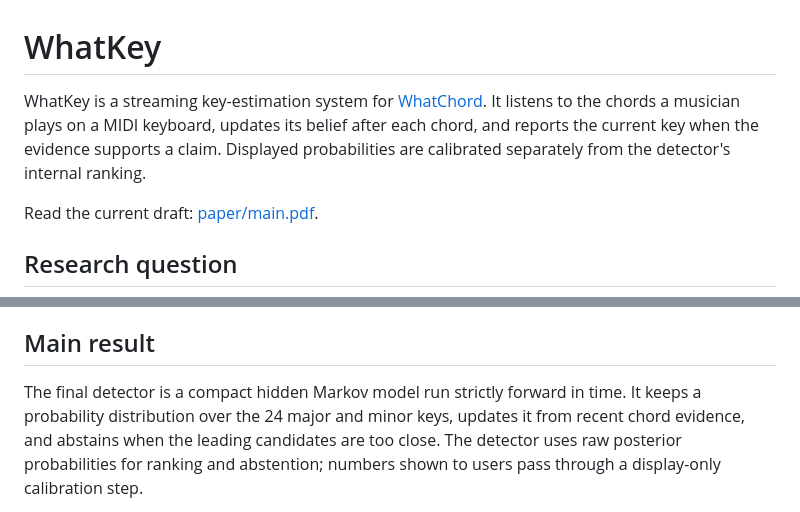
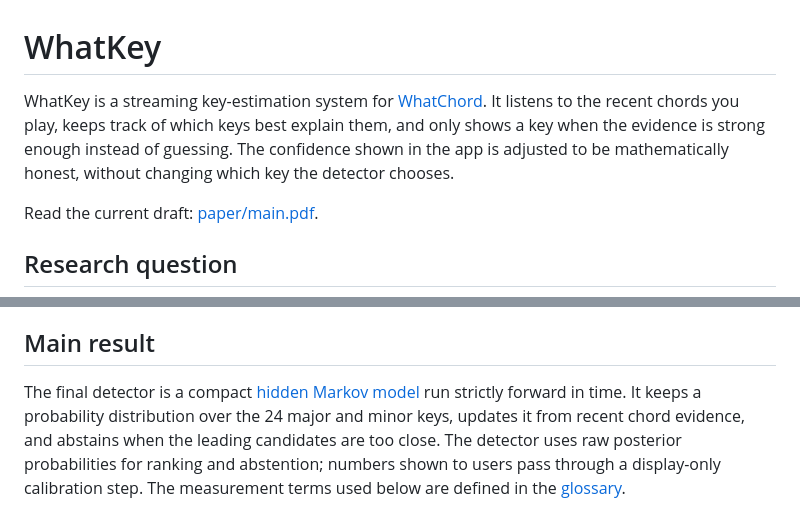
Before and after one commit to EarthmanMuons/whatchord, a Markdown page: research/whatkey/README.md, 2 parts joined by grey strips. GitHub-like rendering.

```diff
--- a/research/whatkey/README.md
+++ b/research/whatkey/README.md
@@ -1,10 +1,10 @@
 # WhatKey
 
 WhatKey is a streaming key-estimation system for [WhatChord](../../README.md).
-It listens to the chords a musician plays on a MIDI keyboard, updates its belief
-after each chord, and reports the current key when the evidence supports a
-claim. Displayed probabilities are calibrated separately from the detector's
-internal ranking.
+It listens to the recent chords you play, keeps track of which keys best explain
+them, and only shows a key when the evidence is strong enough instead of
+guessing. The confidence shown in the app is adjusted to be mathematically
+honest, without changing which key the detector chooses.
 
 Read the current draft: [paper/main.pdf](paper/main.pdf).
 
@@ -32,9 +32,12 @@ held-out evaluation.
 
 ## Main result
 
-The final detector is a compact hidden Markov model run strictly forward in
-time. It keeps a probability distribution over the 24 major and minor keys,
-updates it from recent chord evidence, and abstains when the leading candidates
-are too close. The detector uses raw posterior probabilities for ranking and
-abstention; numbers shown to users pass through a display-only calibration step.
+The final detector is a compact
+[hidden Markov model](https://en.wikipedia.org/wiki/Hidden_Markov_model) run
+strictly forward in time. It keeps a probability distribution over the 24 major
+and minor keys, updates it from recent chord evidence, and abstains when the
+leading candidates are too close. The detector uses raw posterior probabilities
+for ranking and abstention; numbers shown to users pass through a display-only
+calibration step. The measurement terms used below are defined in the
+[glossary](GLOSSARY.md).
 
```
Also changed, not shown: other parts of research/whatkey/README.md (+12 -10 lines).
